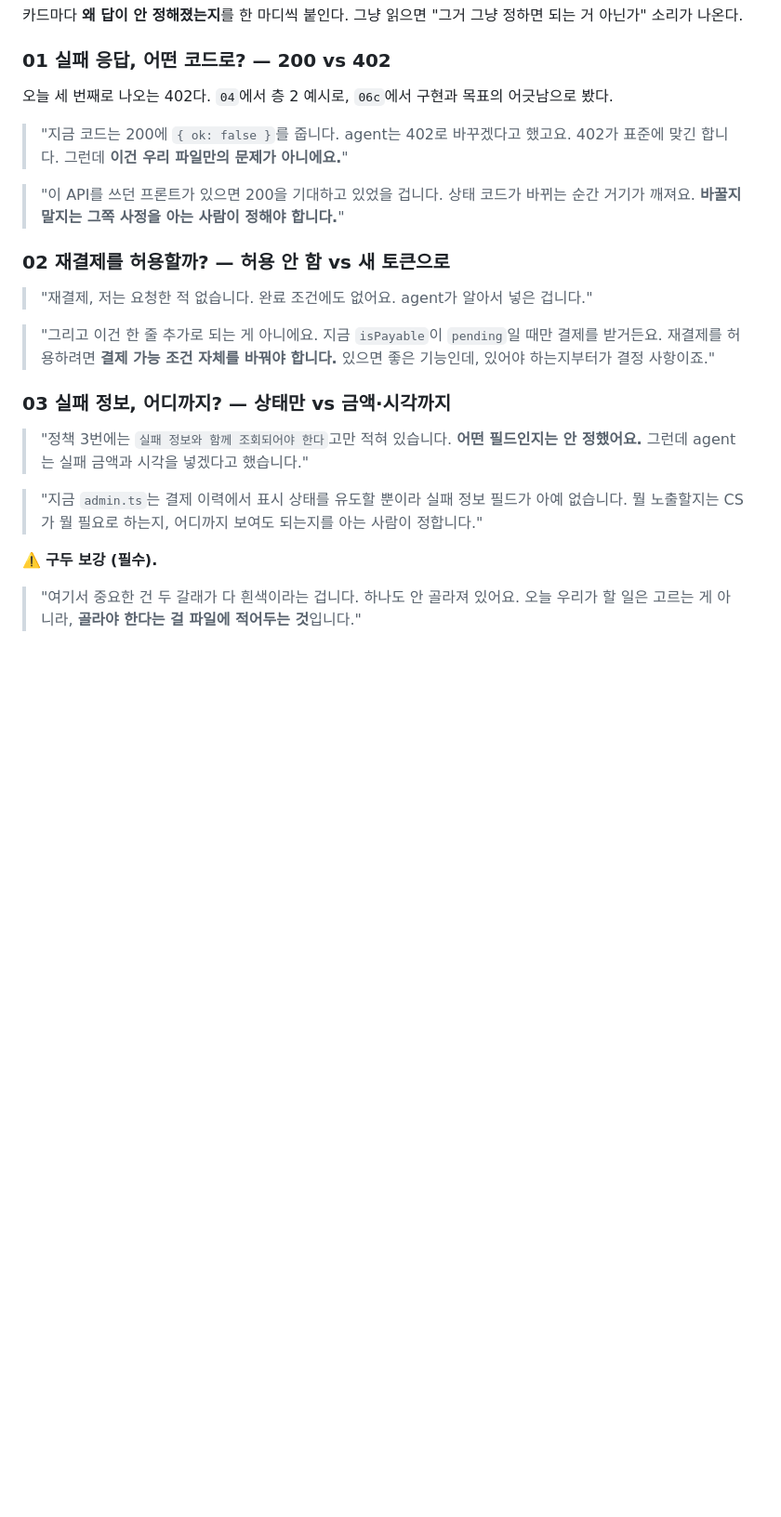
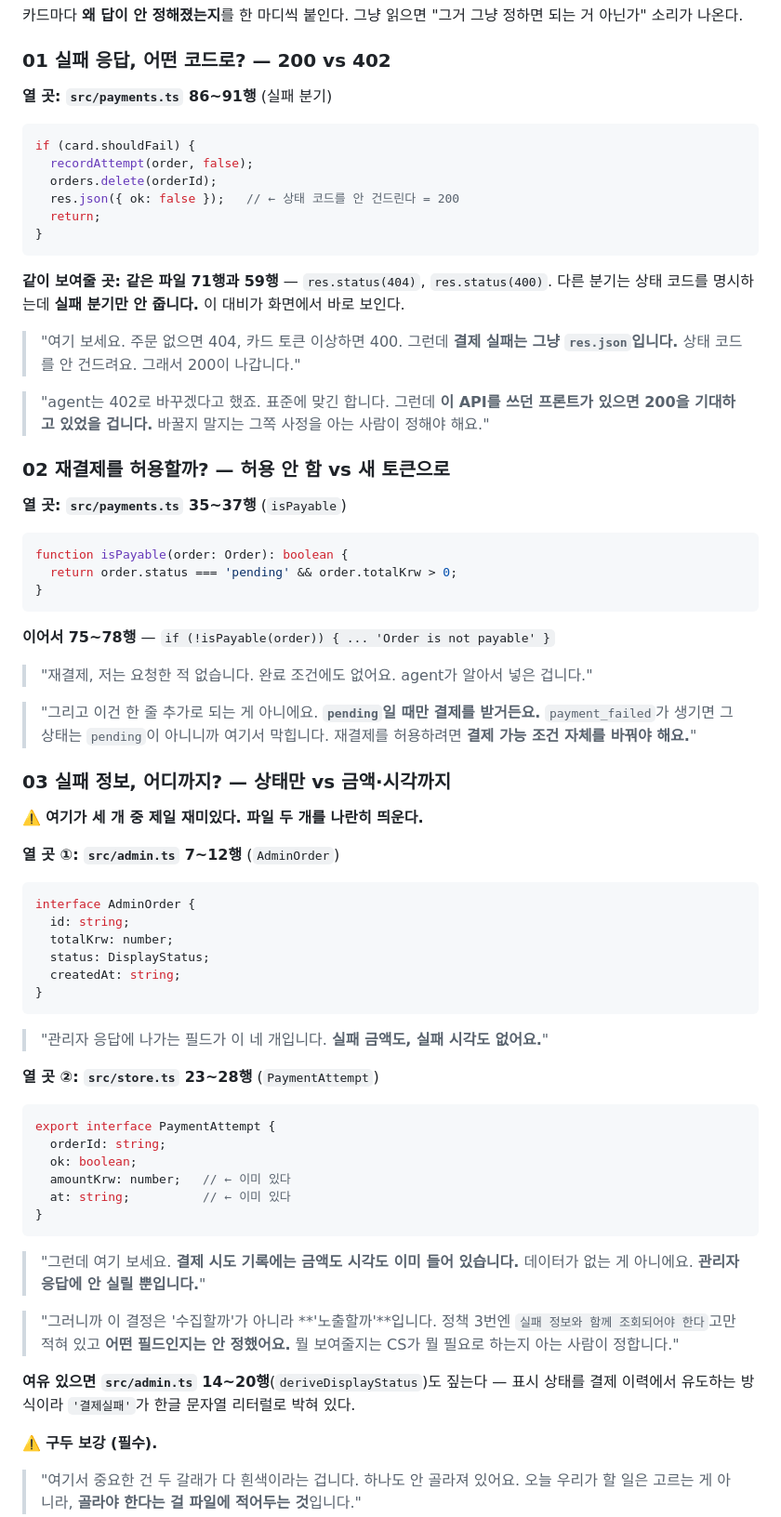
Before and after one commit to RainaKim/codex-lecture, a Markdown page: ref/lecture02-speaker-notes.md, the part around the change. Shown at 93% size. Rendered like a GitHub page; blank space fills up the shorter version.

Commit message:
docs(lec02): 슬라이드 08 노트에 열어 보여줄 코드 위치 추가
구두 설명만 있어서 화면에 뭘 띄울지가 없었다. 카드마다 파일과 행 번호,
띄울 코드 조각을 붙인다.

- 01: payments.ts 86~91 실패 분기. 같은 파일 71·59행의 res.status(404)/
  (400)과 나란히 놓으면 "실패 분기만 상태 코드를 안 준다"가 화면에서 보인다
- 02: payments.ts 35~37 isPayable + 75~78 호출부. pending일 때만 결제를
  받으므로 재결제는 결제 가능 조건 자체를 바꾸는 일이라는 걸 코드로 보인다
- 03: admin.ts 7~12 AdminOrder와 store.ts 23~28 PaymentAttempt를 나란히.
  실패 금액·시각이 이미 기록되고 있는데 관리자 응답에만 안 실린다 —
  결정이 '수집할까'가 아니라 '노출할까'라는 게 두 파일 대비로 드러난다

Co-Authored-By: Claude Opus 5 <noreply@anthropic.com>

````diff
--- a/ref/lecture02-speaker-notes.md
+++ b/ref/lecture02-speaker-notes.md
@@ -598,29 +598,81 @@ Part 1 · Chapter 1 · 2강 · 이론 + 실습 · 약 45분 · 21장 · 클립 4
 
 ### 01 실패 응답, 어떤 코드로? — 200 vs 402
 
-오늘 세 번째로 나오는 402다. `04`에서 층 2 예시로, `06c`에서 구현과 목표의 어긋남으로 봤다.
+**열 곳: `src/payments.ts` 86~91행** (실패 분기)
 
-> "지금 코드는 200에 `{ ok: false }`를 줍니다. agent는 402로 바꾸겠다고 했고요.
-> 402가 표준에 맞긴 합니다. 그런데 **이건 우리 파일만의 문제가 아니에요.**"
+```ts
+if (card.shouldFail) {
+  recordAttempt(order, false);
+  orders.delete(orderId);
+  res.json({ ok: false });   // ← 상태 코드를 안 건드린다 = 200
+  return;
+}
+```
 
-> "이 API를 쓰던 프론트가 있으면 200을 기대하고 있었을 겁니다. 상태 코드가 바뀌는 순간
-> 거기가 깨져요. **바꿀지 말지는 그쪽 사정을 아는 사람이 정해야 합니다.**"
+**같이 보여줄 곳: 같은 파일 71행과 59행** — `res.status(404)`, `res.status(400)`.
+다른 분기는 상태 코드를 명시하는데 **실패 분기만 안 줍니다.** 이 대비가 화면에서 바로 보인다.
+
+> "여기 보세요. 주문 없으면 404, 카드 토큰 이상하면 400. 그런데 **결제 실패는 그냥
+> `res.json`입니다.** 상태 코드를 안 건드려요. 그래서 200이 나갑니다."
+
+> "agent는 402로 바꾸겠다고 했죠. 표준에 맞긴 합니다. 그런데 **이 API를 쓰던 프론트가 있으면
+> 200을 기대하고 있었을 겁니다.** 바꿀지 말지는 그쪽 사정을 아는 사람이 정해야 해요."
 
 ### 02 재결제를 허용할까? — 허용 안 함 vs 새 토큰으로
 
+**열 곳: `src/payments.ts` 35~37행** (`isPayable`)
+
+```ts
+function isPayable(order: Order): boolean {
+  return order.status === 'pending' && order.totalKrw > 0;
+}
+```
+
+**이어서 75~78행** — `if (!isPayable(order)) { ... 'Order is not payable' }`
+
 > "재결제, 저는 요청한 적 없습니다. 완료 조건에도 없어요. agent가 알아서 넣은 겁니다."
 
-> "그리고 이건 한 줄 추가로 되는 게 아니에요. 지금 `isPayable`이 `pending`일 때만 결제를
-> 받거든요. 재결제를 허용하려면 **결제 가능 조건 자체를 바꿔야 합니다.** 있으면 좋은
-> 기능인데, 있어야 하는지부터가 결정 사항이죠."
+> "그리고 이건 한 줄 추가로 되는 게 아니에요. **`pending`일 때만 결제를 받거든요.**
+> `payment_failed`가 생기면 그 상태는 `pending`이 아니니까 여기서 막힙니다. 재결제를
+> 허용하려면 **결제 가능 조건 자체를 바꿔야 해요.**"
 
 ### 03 실패 정보, 어디까지? — 상태만 vs 금액·시각까지
 
-> "정책 3번에는 `실패 정보와 함께 조회되어야 한다`고만 적혀 있습니다. **어떤 필드인지는
-> 안 정했어요.** 그런데 agent는 실패 금액과 시각을 넣겠다고 했습니다."
+⚠️ **여기가 세 개 중 제일 재미있다. 파일 두 개를 나란히 띄운다.**
 
-> "지금 `admin.ts`는 결제 이력에서 표시 상태를 유도할 뿐이라 실패 정보 필드가 아예 없습니다.
-> 뭘 노출할지는 CS가 뭘 필요로 하는지, 어디까지 보여도 되는지를 아는 사람이 정합니다."
+**열 곳 ①: `src/admin.ts` 7~12행** (`AdminOrder`)
+
+```ts
+interface AdminOrder {
+  id: string;
+  totalKrw: number;
+  status: DisplayStatus;
+  createdAt: string;
+}
+```
+
+> "관리자 응답에 나가는 필드가 이 네 개입니다. **실패 금액도, 실패 시각도 없어요.**"
+
+**열 곳 ②: `src/store.ts` 23~28행** (`PaymentAttempt`)
+
+```ts
+export interface PaymentAttempt {
+  orderId: string;
+  ok: boolean;
+  amountKrw: number;   // ← 이미 있다
+  at: string;          // ← 이미 있다
+}
+```
+
+> "그런데 여기 보세요. **결제 시도 기록에는 금액도 시각도 이미 들어 있습니다.** 데이터가
+> 없는 게 아니에요. **관리자 응답에 안 실릴 뿐입니다.**"
+
+> "그러니까 이 결정은 '수집할까'가 아니라 **'노출할까'**입니다. 정책 3번엔
+> `실패 정보와 함께 조회되어야 한다`고만 적혀 있고 **어떤 필드인지는 안 정했어요.**
+> 뭘 보여줄지는 CS가 뭘 필요로 하는지 아는 사람이 정합니다."
+
+**여유 있으면 `src/admin.ts` 14~20행**(`deriveDisplayStatus`)도 짚는다 — 표시 상태를
+결제 이력에서 유도하는 방식이라 `'결제실패'`가 한글 문자열 리터럴로 박혀 있다.
 
 ⚠️ **구두 보강 (필수).**
 
````
